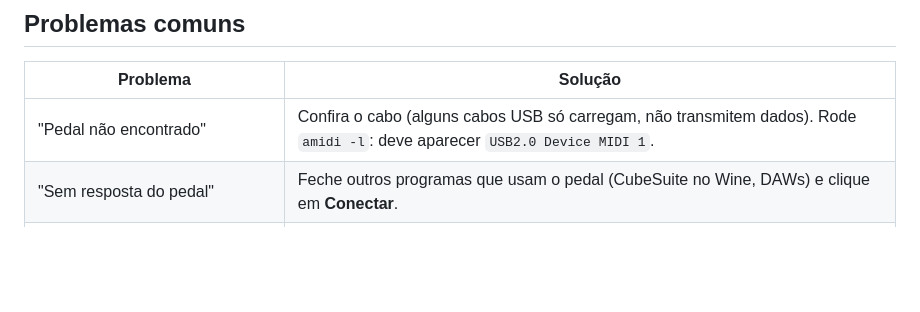
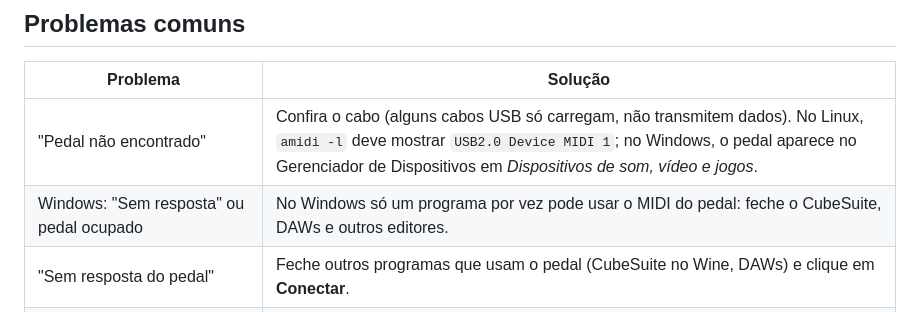
Before and after one commit to GusCfer/guitar-cubebaby-editor, a Markdown page: README.md, the part around one of its changes. Rendered like a GitHub page; blank space fills up the shorter version.

```diff
--- a/README.md
+++ b/README.md
@@ -120,7 +144,8 @@ exportar o banco atual ou restaurar um backup no pedal.
 
 | Problema | Solução |
 |---|---|
-| "Pedal não encontrado" | Confira o cabo (alguns cabos USB só carregam, não transmitem dados). Rode `amidi -l`: deve aparecer `USB2.0 Device MIDI 1`. |
+| "Pedal não encontrado" | Confira o cabo (alguns cabos USB só carregam, não transmitem dados). No Linux, `amidi -l` deve mostrar `USB2.0 Device MIDI 1`; no Windows, o pedal aparece no Gerenciador de Dispositivos em *Dispositivos de som, vídeo e jogos*. |
+| Windows: "Sem resposta" ou pedal ocupado | No Windows só um programa por vez pode usar o MIDI do pedal: feche o CubeSuite, DAWs e outros editores. |
 | "Sem resposta do pedal" | Feche outros programas que usam o pedal (CubeSuite no Wine, DAWs) e clique em **Conectar**. |
 | "Modelo não suportado" | Seu pedal não é o CUBE Baby elétrico (`0x4F06`). Para o modelo AC use o cubebaby-editor. |
 | Mexo na tela e o som não muda | Deixe o pedal no mesmo preset (A/B/C) selecionado no editor. |
```
Also changed, not shown: other parts of README.md (+33 -2 lines), cubebaby_el/assets/icon.png (added), 11 other files.
